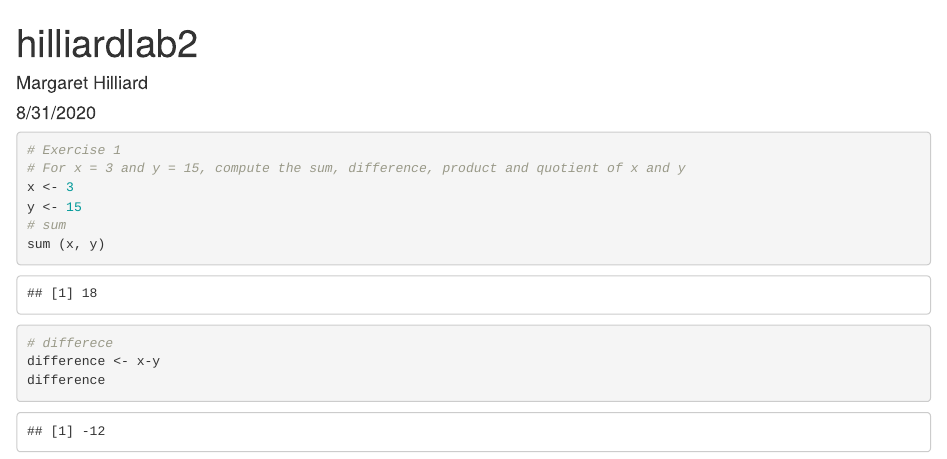
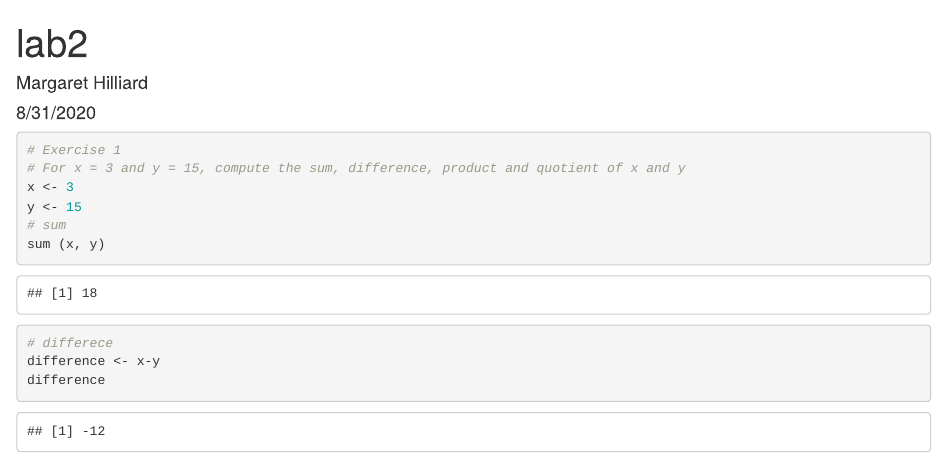
Before and after one commit to margarethilliard/genomics-course, an R Markdown document (hilliardlab2.Rmd): the page in a window 1100 px wide, from its top. Rendered offline with R 4.5, knitr and Pandoc, with nearby package versions.

Commit message:
changed title

```diff
--- a/hilliardlab2.Rmd
+++ b/hilliardlab2.Rmd
@@ -1,5 +1,5 @@
 ---
-title: "hilliardlab2"
+title: "lab2"
 author: "Margaret Hilliard"
 date: "8/31/2020"
 output: html_document
```
Also changed, not shown: index.html.
